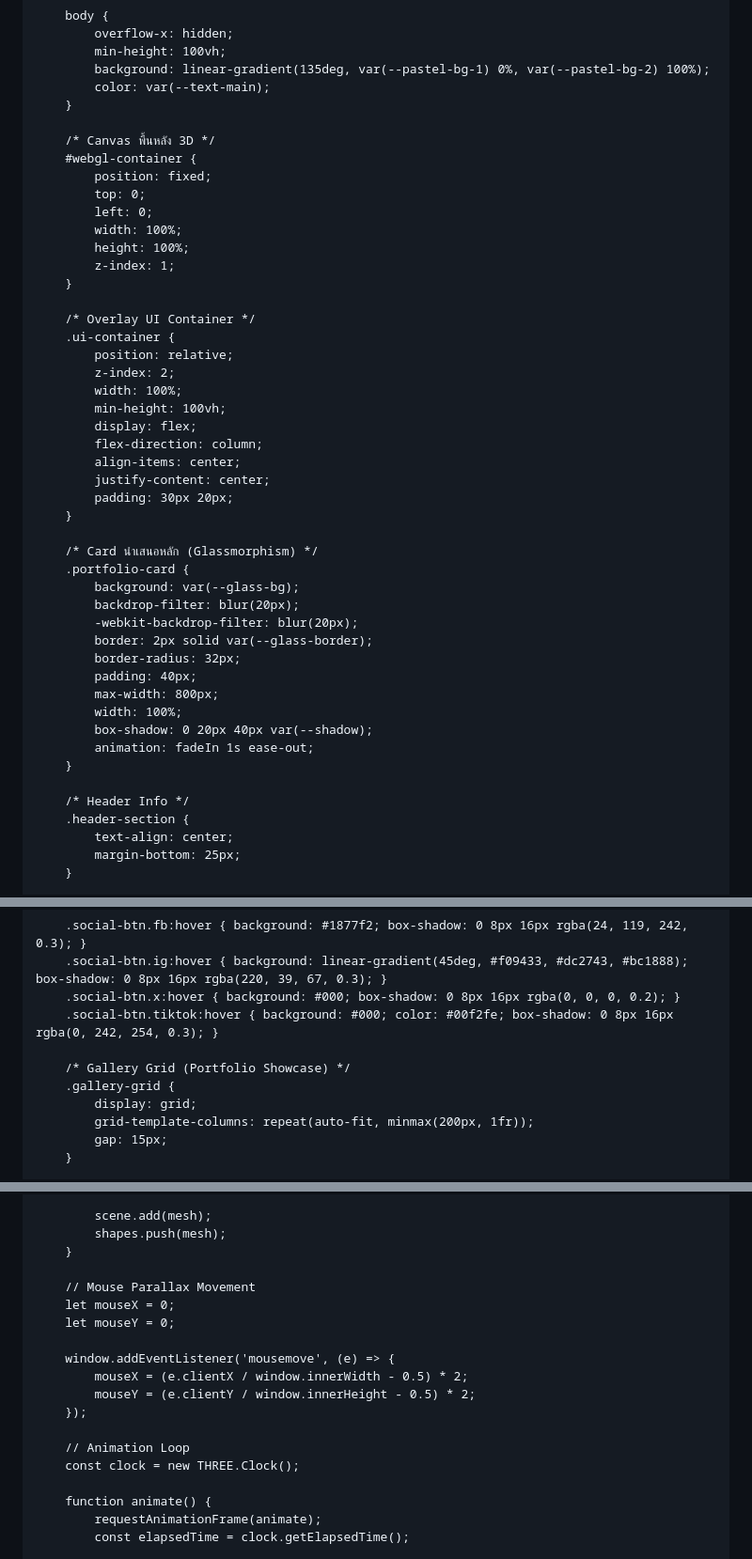
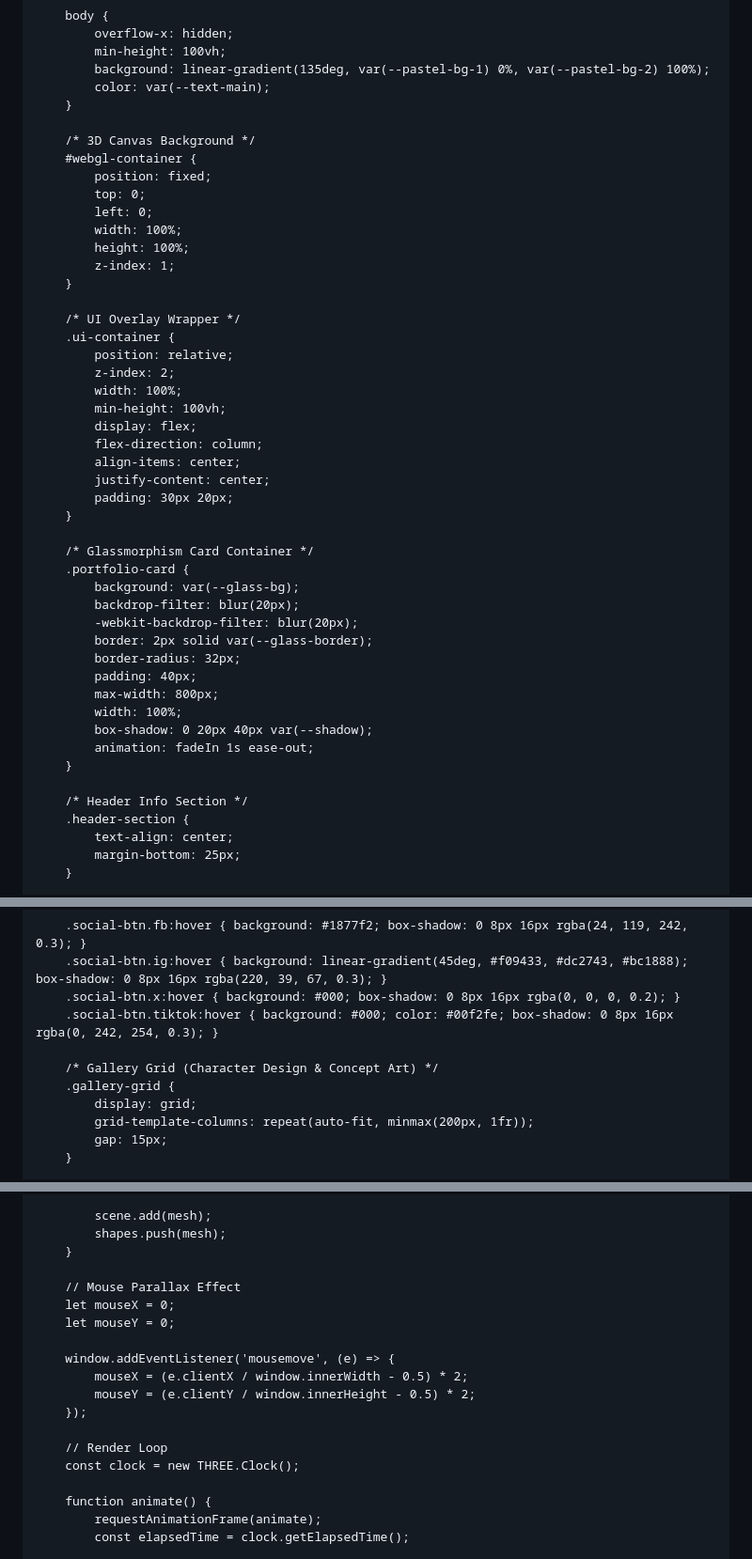
Before and after one commit to Cream2429/Cream2429.github.io, a Markdown page: README.md, 3 parts joined by grey strips. Shown at 94% size. Rendered like a GitHub page.

```diff
--- a/README.md
+++ b/README.md
@@ -39,7 +39,7 @@
             color: var(--text-main);
         }
 
-        /* Canvas พื้นหลัง 3D */
+        /* 3D Canvas Background */
         #webgl-container {
             position: fixed;
             top: 0;
@@ -49,7 +49,7 @@
             z-index: 1;
         }
 
-        /* Overlay UI Container */
+        /* UI Overlay Wrapper */
         .ui-container {
             position: relative;
             z-index: 2;
@@ -62,7 +62,7 @@
             padding: 30px 20px;
         }
 
-        /* Card นำเสนอหลัก (Glassmorphism) */
+        /* Glassmorphism Card Container */
         .portfolio-card {
             background: var(--glass-bg);
             backdrop-filter: blur(20px);
@@ -76,7 +76,7 @@
             animation: fadeIn 1s ease-out;
         }
 
-        /* Header Info */
+        /* Header Info Section */
         .header-section {
             text-align: center;
             margin-bottom: 25px;
@@ -213,7 +213,7 @@
         .social-btn.x:hover { background: #000; box-shadow: 0 8px 16px rgba(0, 0, 0, 0.2); }
         .social-btn.tiktok:hover { background: #000; color: #00f2fe; box-shadow: 0 8px 16px rgba(0, 242, 254, 0.3); }
 
-        /* Gallery Grid (Portfolio Showcase) */
+        /* Gallery Grid (Character Design & Concept Art) */
         .gallery-grid {
             display: grid;
             grid-template-columns: repeat(auto-fit, minmax(200px, 1fr));
@@ -464,7 +460,7 @@
             shapes.push(mesh);
         }
 
-        // Mouse Parallax Movement
+        // Mouse Parallax Effect
         let mouseX = 0;
         let mouseY = 0;
 
@@ -473,7 +469,7 @@
             mouseY = (e.clientY / window.innerHeight - 0.5) * 2;
         });
 
-        // Animation Loop
+        // Render Loop
         const clock = new THREE.Clock();
 
         function animate() {
```
Also changed, not shown: other parts of README.md (+25 -29 lines).
